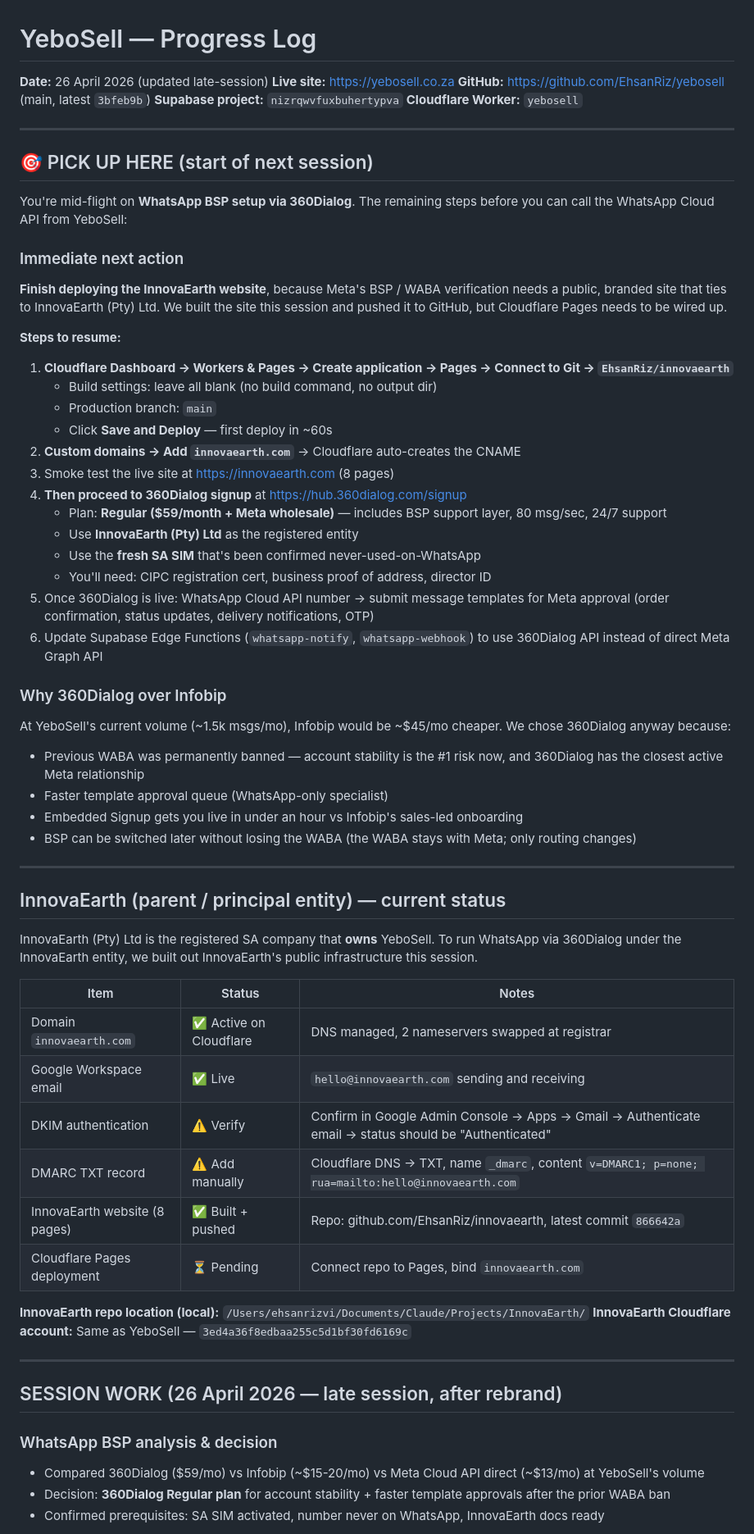
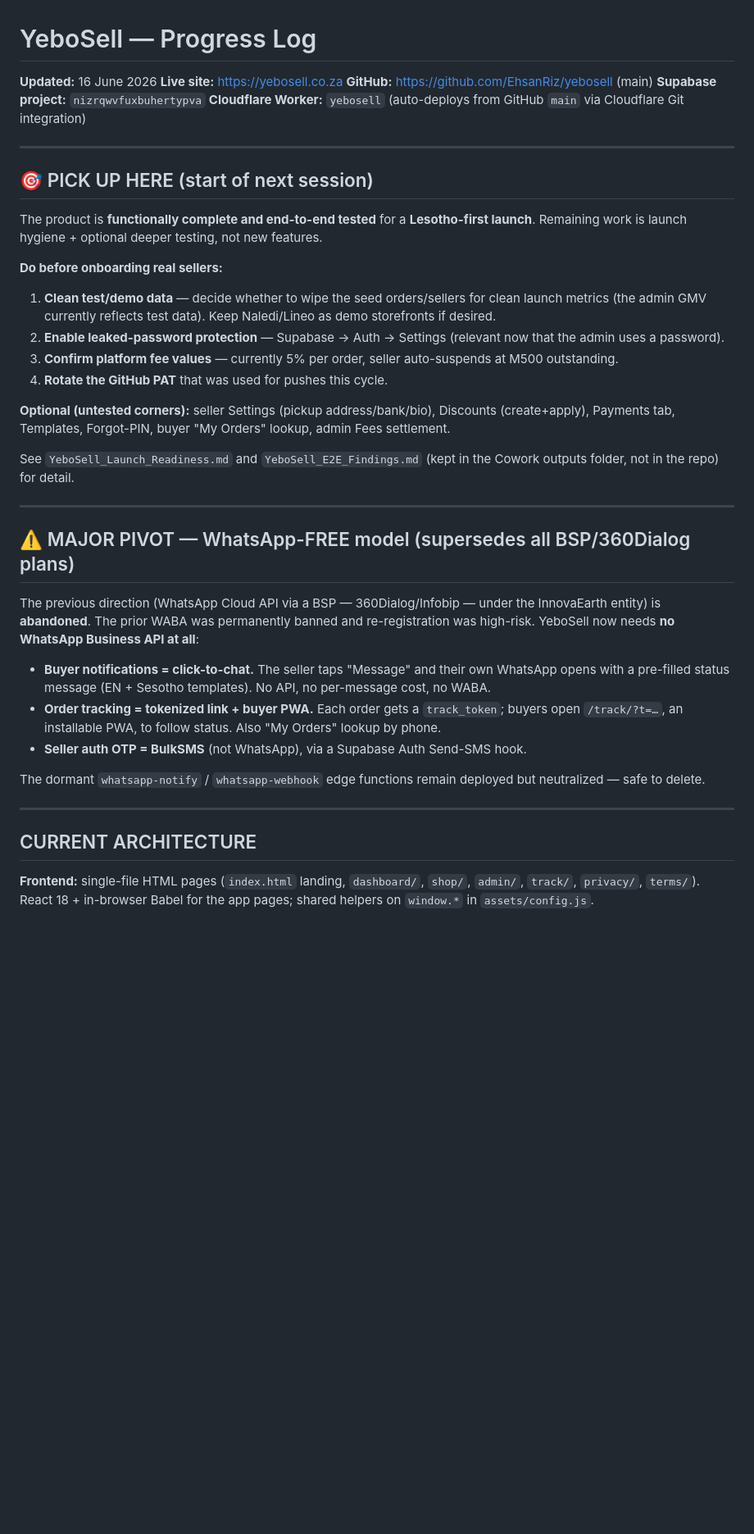
Before and after one commit to EhsanRiz/yebosell, a Markdown page: progress.md, the part around one of its changes. Shown at 82% size. Drawn GitHub-style; blank space fills up the shorter version.

Commit message:
Update progress.md: WhatsApp-free model, auth/RLS/pure-admin, redesign, CDN pinning, Maloti, E2E results; refresh pick-up-here

```diff
--- a/progress.md
+++ b/progress.md
@@ -1,65 +1,41 @@
 # YeboSell — Progress Log
-**Date:** 26 April 2026 (updated late-session)
+**Updated:** 16 June 2026
 **Live site:** https://yebosell.co.za
-**GitHub:** https://github.com/EhsanRiz/yebosell (main, latest `3bfeb9b`)
+**GitHub:** https://github.com/EhsanRiz/yebosell (main)
 **Supabase project:** `nizrqwvfuxbuhertypva`
-**Cloudflare Worker:** `yebosell`
+**Cloudflare Worker:** `yebosell` (auto-deploys from GitHub `main` via Cloudflare Git integration)
 
 ---
 
 ## 🎯 PICK UP HERE (start of next session)
 
-You're mid-flight on **WhatsApp BSP setup via 360Dialog**. The remaining steps before you can call the WhatsApp Cloud API from YeboSell:
+The product is **functionally complete and end-to-end tested** for a **Lesotho-first launch**. Remaining work is launch hygiene + optional deeper testing, not new features.
 
-### Immediate next action
-**Finish deploying the InnovaEarth website**, because Meta's BSP / WABA verification needs a public, branded site that ties to InnovaEarth (Pty) Ltd. We built the site this session and pushed it to GitHub, but Cloudflare Pages needs to be wired up.
+**Do before onboarding real sellers:**
+1. **Clean test/demo data** — decide whether to wipe the seed orders/sellers for clean launch metrics (the admin GMV currently reflects test data). Keep Naledi/Lineo as demo storefronts if desired.
+2. **Enable leaked-password protection** — Supabase → Auth → Settings (relevant now that the admin uses a password).
+3. **Confirm platform fee values** — currently 5% per order, seller auto-suspends at M500 outstanding.
+4. **Rotate the GitHub PAT** that was used for pushes this cycle.
 
-**Steps to resume:**
-1. **Cloudflare Dashboard → Workers & Pages → Create application → Pages → Connect to Git → `EhsanRiz/innovaearth`**
-   - Build settings: leave all blank (no build command, no output dir)
-   - Production branch: `main`
-   - Click **Save and Deploy** — first deploy in ~60s
-2. **Custom domains → Add `innovaearth.com`** → Cloudflare auto-creates the CNAME
-3. Smoke test the live site at https://innovaearth.com (8 pages)
-4. **Then proceed to 360Dialog signup** at https://hub.360dialog.com/signup
-   - Plan: **Regular ($59/month + Meta wholesale)** — includes BSP support layer, 80 msg/sec, 24/7 support
-   - Use **InnovaEarth (Pty) Ltd** as the registered entity
-   - Use the **fresh SA SIM** that's been confirmed never-used-on-WhatsApp
-   - You'll need: CIPC registration cert, business proof of address, director ID
-5. Once 360Dialog is live: WhatsApp Cloud API number → submit message templates for Meta approval (order confirmation, status updates, delivery notifications, OTP)
-6. Update Supabase Edge Functions (`whatsapp-notify`, `whatsapp-webhook`) to use 360Dialog API instead of direct Meta Graph API
+**Optional (untested corners):** seller Settings (pickup address/bank/bio), Discounts (create+apply), Payments tab, Templates, Forgot-PIN, buyer "My Orders" lookup, admin Fees settlement.
 
-### Why 360Dialog over Infobip
-At YeboSell's current volume (~1.5k msgs/mo), Infobip would be ~$45/mo cheaper. We chose 360Dialog anyway because:
-- Previous WABA was permanently banned — account stability is the #1 risk now, and 360Dialog has the closest active Meta relationship
-- Faster template approval queue (WhatsApp-only specialist)
-- Embedded Signup gets you live in under an hour vs Infobip's sales-led onboarding
-- BSP can be switched later without losing the WABA (the WABA stays with Meta; only routing changes)
+See `YeboSell_Launch_Readiness.md` and `YeboSell_E2E_Findings.md` (kept in the Cowork outputs folder, not in the repo) for detail.
 
 ---
 
-## InnovaEarth (parent / principal entity) — current status
+## ⚠️ MAJOR PIVOT — WhatsApp-FREE model (supersedes all BSP/360Dialog plans)
 
-InnovaEarth (Pty) Ltd is the registered SA company that **owns** YeboSell. To run WhatsApp via 360Dialog under the InnovaEarth entity, we built out InnovaEarth's public infrastructure this session.
+The previous direction (WhatsApp Cloud API via a BSP — 360Dialog/Infobip — under the InnovaEarth entity) is **abandoned**. The prior WABA was permanently banned and re-registration was high-risk. YeboSell now needs **no WhatsApp Business API at all**:
 
-| Item | Status | Notes |
-|------|--------|-------|
-| Domain `innovaearth.com` | ✅ Active on Cloudflare | DNS managed, 2 nameservers swapped at registrar |
-| Google Workspace email | ✅ Live | `hello@innovaearth.com` sending and receiving |
-| DKIM authentication | ⚠️ Verify | Confirm in Google Admin Console → Apps → Gmail → Authenticate email → status should be "Authenticated" |
-| DMARC TXT record | ⚠️ Add manually | Cloudflare DNS → TXT, name `_dmarc`, content `v=DMARC1; p=none; rua=mailto:hello@innovaearth.com` |
-| InnovaEarth website (8 pages) | ✅ Built + pushed | Repo: github.com/EhsanRiz/innovaearth, latest commit `866642a` |
-| Cloudflare Pages deployment | ⏳ Pending | Connect repo to Pages, bind `innovaearth.com` |
+- **Buyer notifications = click-to-chat.** The seller taps "Message" and their own WhatsApp opens with a pre-filled status message (EN + Sesotho templates). No API, no per-message cost, no WABA.
+- **Order tracking = tokenized link + buyer PWA.** Each order gets a `track_token`; buyers open `/track/?t=…`, an installable PWA, to follow status. Also "My Orders" lookup by phone.
+- **Seller auth OTP = BulkSMS** (not WhatsApp), via a Supabase Auth Send-SMS hook.
 
-**InnovaEarth repo location (local):** `/Users/ehsanrizvi/Documents/Claude/Projects/InnovaEarth/`
-**InnovaEarth Cloudflare account:** Same as YeboSell — `3ed4a36f8edbaa255c5d1bf30fd6169c`
+The dormant `whatsapp-notify` / `whatsapp-webhook` edge functions remain deployed but neutralized — safe to delete.
 
 ---
 
-## SESSION WORK (26 April 2026 — late session, after rebrand)
+## CURRENT ARCHITECTURE
 
-### WhatsApp BSP analysis & decision
-- Compared 360Dialog ($59/mo) vs Infobip (~$15-20/mo) vs Meta Cloud API direct (~$13/mo) at YeboSell's volume
-- Decision: **360Dialog Regular plan** for account stability + faster template approvals after the prior WABA ban
-- Confirmed prerequisites: SA SIM activated, number never on WhatsApp, InnovaEarth docs ready
+**Frontend:** single-file HTML pages (`index.html` landing, `dashboard/`, `shop/`, `admin/`, `track/`, `privacy/`, `terms/`). React 18 + in-browser Babel for the app pages; shared helpers on `window.*` in `assets/config.js`.
 
```
Also changed, not shown: other parts of progress.md (+35 -111 lines).
